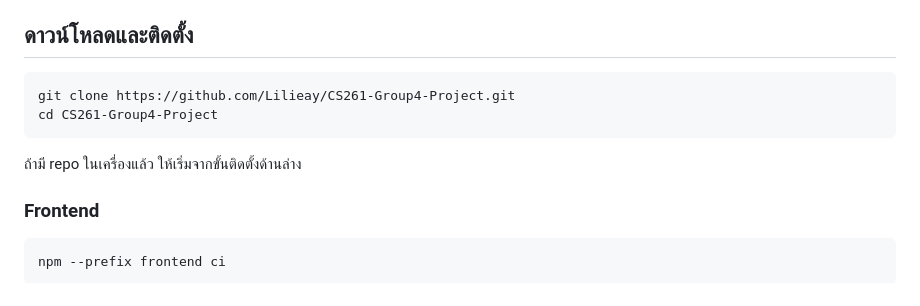
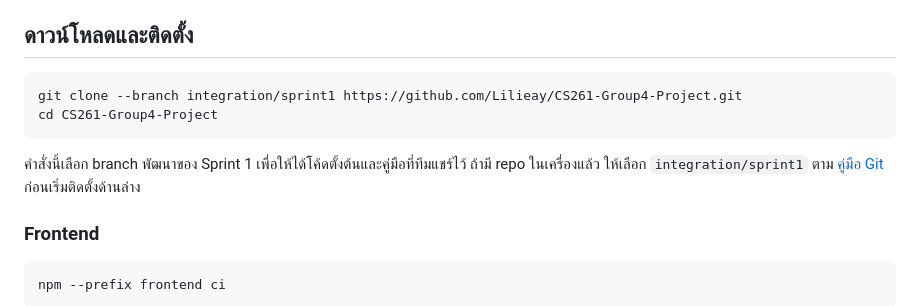
Before and after one commit to Lilieay/CS261-Group4-Project, a Markdown page: README.md, the part around the change. GitHub-like rendering.

Commit message:
docs(task2): clarify cloning the integration branch

````diff
--- a/README.md
+++ b/README.md
@@ -29,11 +29,12 @@ Task2 ยังต้องเติม config ตัวอย่างและ
 ## ดาวน์โหลดและติดตั้ง
 
 ```powershell
-git clone https://github.com/Lilieay/CS261-Group4-Project.git
+git clone --branch integration/sprint1 https://github.com/Lilieay/CS261-Group4-Project.git
 cd CS261-Group4-Project
 ```
 
-ถ้ามี repo ในเครื่องแล้ว ให้เริ่มจากขั้นติดตั้งด้านล่าง
+คำสั่งนี้เลือก branch พัฒนาของ Sprint 1 เพื่อให้ได้โค้ดตั้งต้นและคู่มือที่ทีมแชร์ไว้
+ถ้ามี repo ในเครื่องแล้ว ให้เลือก `integration/sprint1` ตาม [คู่มือ Git](docs/GIT_WORKFLOW.md) ก่อนเริ่มติดตั้งด้านล่าง
 
 ### Frontend
 
````
Also changed, not shown: docs/GIT_WORKFLOW.md (+12 -3 lines).
